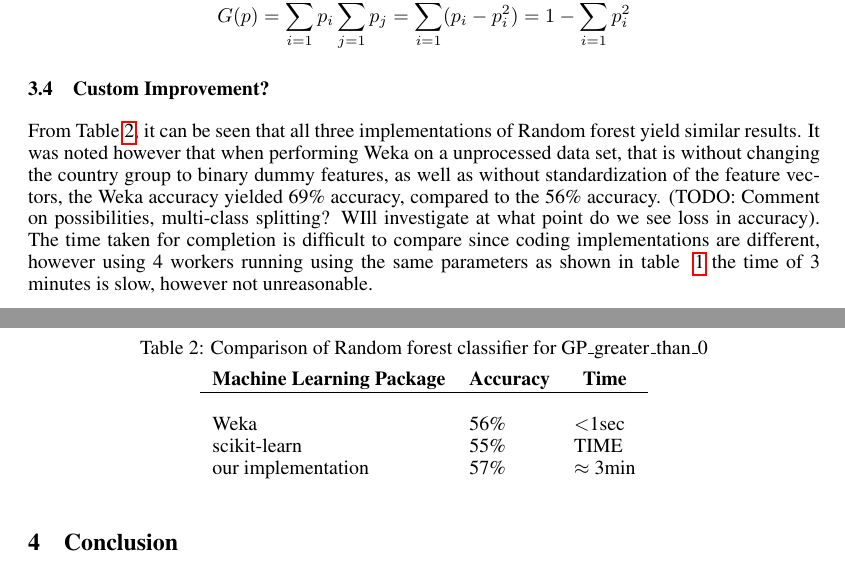
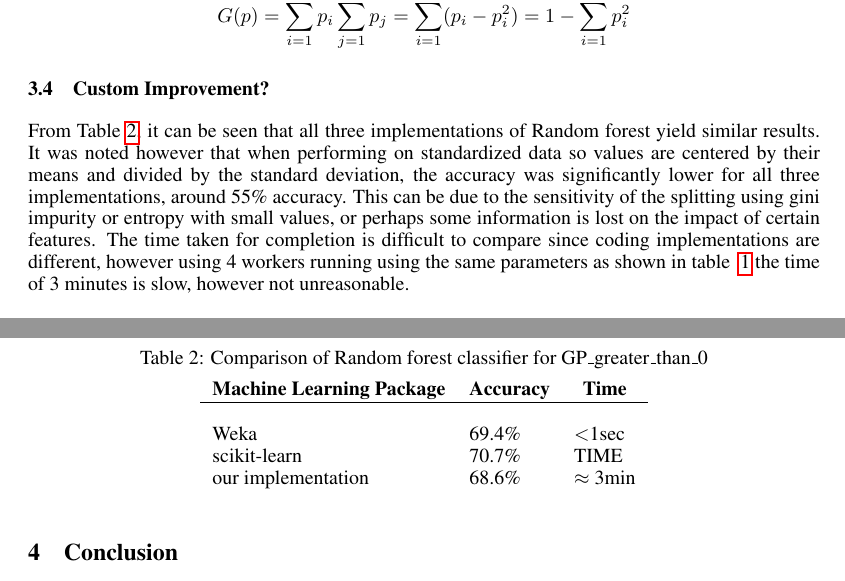
Before and after one commit to robintwhite/RandomForest-CMPT726FinalProject, a LaTeX paper (report/report.tex): two parts of pages 3 and 5 of 5, joined at a grey line, cut so that both start at the same text. Compiled offline with pdfLaTeX.

Commit message:
Update to results table following removal of standardization of features

```diff
--- a/report/report.tex
+++ b/report/report.tex
@@ -154,15 +154,15 @@ sum\_7yr\_GP         &8	&5	&4	&2	&64 \\
 \begin{tabular}{lll}
 \multicolumn{1}{c}{\bf Machine Learning Package} &\multicolumn{1}{c}{\bf Accuracy} &\multicolumn{1}{c}{\bf Time}
 \\ \hline \\
-Weka         &56\%	&$<$1sec \\
-scikit-learn             &55\%	&TIME \\
-our implementation             &57\%	&$\approx$ 3min \\
+Weka         &69.4\%	&$<$1sec \\
+scikit-learn             &70.7\%	&TIME \\
+our implementation             &68.6\%	&$\approx$ 3min \\
 
 \end{tabular}
 \end{center}
 \end{table}
 
-From Table~\ref{clas-table}, it can be seen that all three implementations of Random forest yield similar results. It was noted however that when performing Weka on a unprocessed data set, that is without changing the country group to binary dummy features, as well as without standardization of the feature vectors, the Weka accuracy yielded 69\% accuracy, compared to the 56\% accuracy. (TODO: Comment on possibilities, multi-class splitting? WIll investigate at what point do we see loss in accuracy). The time taken for completion is difficult to compare since coding implementations are different, however using 4 workers running using the same parameters as shown in table ~\ref{scikit-table} the time of 3 minutes is slow, however not unreasonable.
+From Table~\ref{clas-table}, it can be seen that all three implementations of Random forest yield similar results. It was noted however that when performing on standardized data so values are centered by their means and divided by the standard deviation, the accuracy was significantly lower for all three implementations, around 55\% accuracy. This can be due to the sensitivity of the splitting using gini impurity or entropy with small values, or perhaps some information is lost on the impact of certain features. The time taken for completion is difficult to compare since coding implementations are different, however using 4 workers running using the same parameters as shown in table ~\ref{scikit-table} the time of 3 minutes is slow, however not unreasonable.
 
 Random forests have been shown to achieve high classification performance through ensemble with a set of decision trees that are constructed using randomly selected feature subspaces. The performance of an ensemble learner is dependent on the accuracy of each component learner and the diversity of the components, especially when using a small set of trees which may be limited due to computational cost. The randomization can cause occurence of bad predicting trees as well as correated trees which can lead to poor ensemble decisions, which can be observed when performing multiple training runs using the same parameters which can lead to different accuracy results. Attempts have been made to improve the performance of this model by building a forest of only uncorrelated high performing trees. \cite{Bharathidason2014}
 
```
